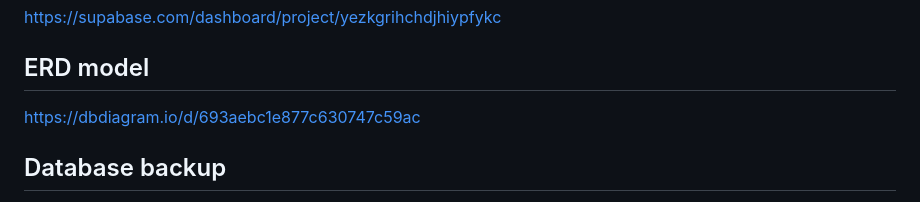
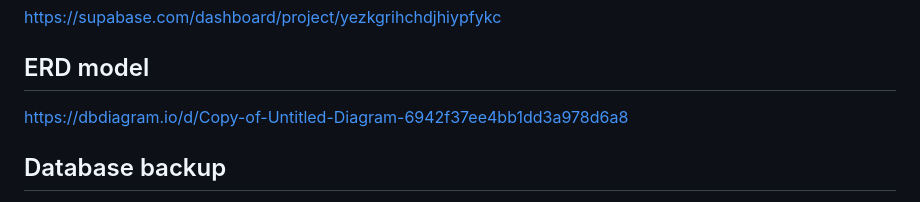
Before and after one commit to A-D-DBS-application/web-application-2025-group-21, a Markdown page: docs/README.md, the part around the change. GitHub-like rendering.

```diff
--- a/docs/README.md
+++ b/docs/README.md
@@ -21,7 +21,7 @@ https://ugentbe-my.sharepoint.com/personal/lennerdc_declerck_ugent_be/_layouts/1
 https://supabase.com/dashboard/project/yezkgrihchdjhiypfykc
 
 ## ERD model
-https://dbdiagram.io/d/693aebc1e877c630747c59ac
+https://dbdiagram.io/d/Copy-of-Untitled-Diagram-6942f37ee4bb1dd3a978d6a8
 
 ## Database backup
 Due to network restrictions when connecting to Supabase with pg_dump,a direct SQL dump was not possible. The database backup is therefore provided as CSV exports per table.
```
